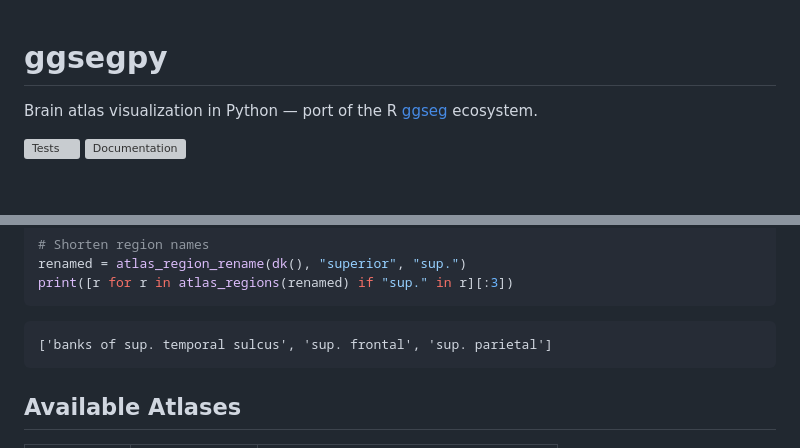
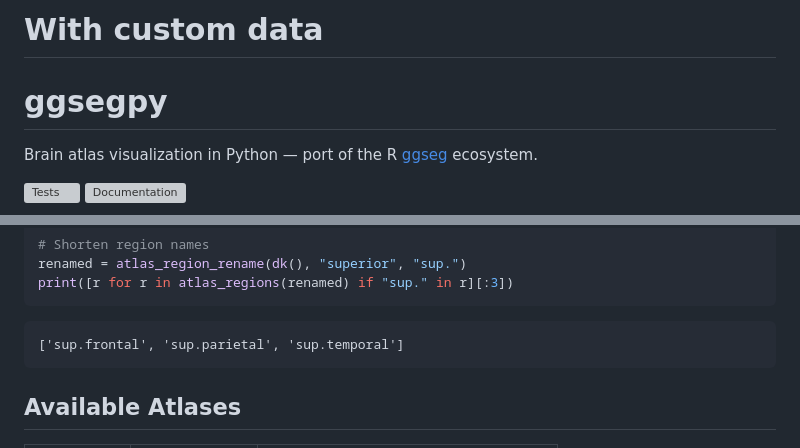
Before and after one commit to ggsegverse/ggsegpy, a Markdown page: README.md, 2 parts joined by grey strips. Drawn GitHub-style; blank space fills up the shorter version; grey boxes are pictures that could not be loaded.

Commit message:
Render README.md [skip ci]

````diff
--- a/README.md
+++ b/README.md
@@ -1,3 +1,6 @@
+# With custom data
+
+
 # ggsegpy
 
 Brain atlas visualization in Python — port of the R
@@ -93,7 +96,7 @@ renamed = atlas_region_rename(dk(), "superior", "sup.")
 print([r for r in atlas_regions(renamed) if "sup." in r][:3])
 ```
 
-    ['banks of sup. temporal sulcus', 'sup. frontal', 'sup. parietal']
+    ['sup.frontal', 'sup.parietal', 'sup.temporal']
 
 ## Available Atlases
 
````
